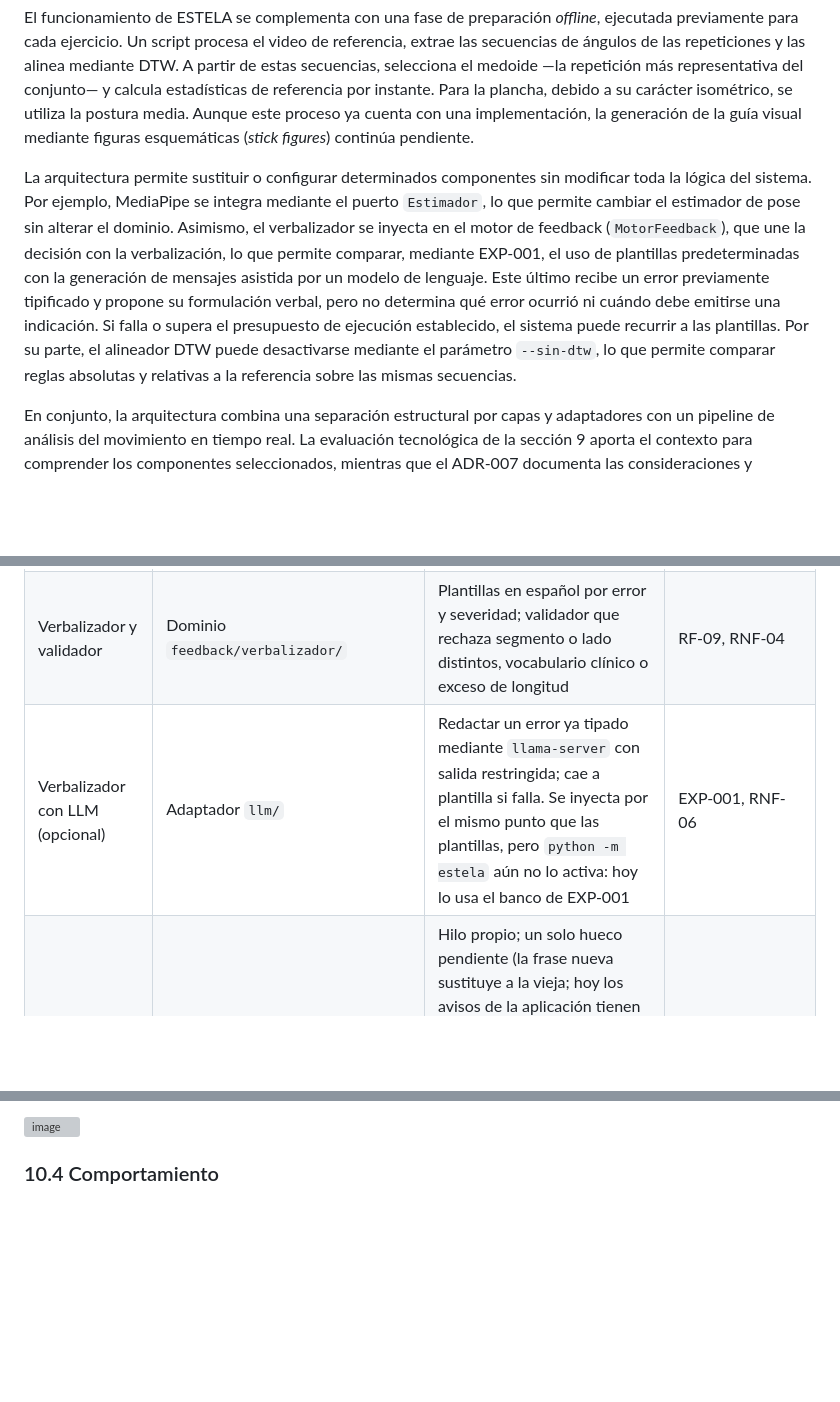
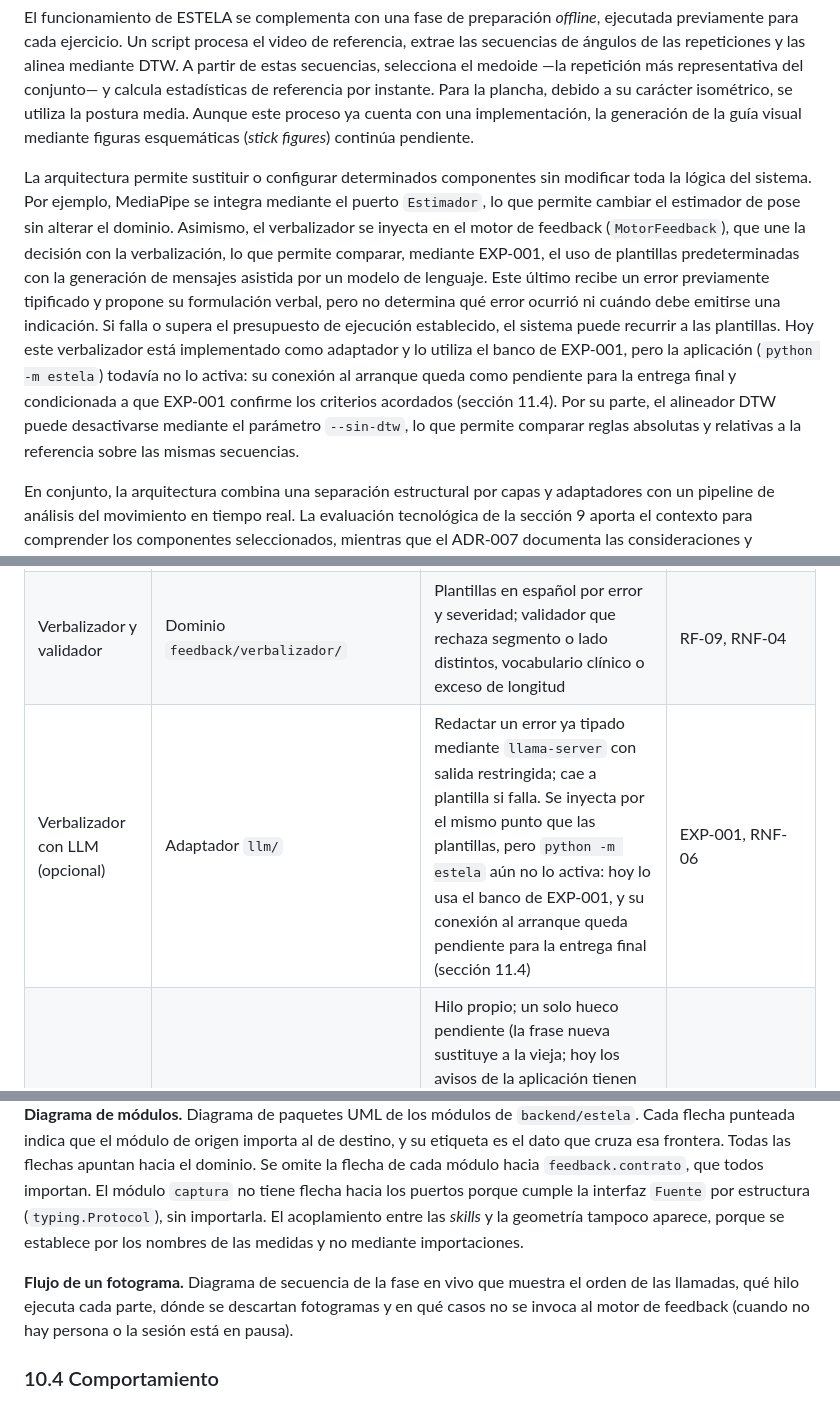
Before and after one commit to isaAJ05/ESTELA, a Markdown page: SegundoInforme.md, 3 parts joined by grey strips. Rendered like a GitHub page; blank space fills up the shorter version; grey boxes are pictures that could not be loaded.

Commit message:
Revise architecture description and pending items
Updated the architecture section to clarify component integration and pending tasks.

```diff
--- a/SegundoInforme.md
+++ b/SegundoInforme.md
@@ -469,7 +468,7 @@ En su dimensión operativa, ESTELA funciona como un pipeline local de procesamie
 
 El funcionamiento de ESTELA se complementa con una fase de preparación *offline*, ejecutada previamente para cada ejercicio. Un script procesa el video de referencia, extrae las secuencias de ángulos de las repeticiones y las alinea mediante DTW. A partir de estas secuencias, selecciona el medoide —la repetición más representativa del conjunto— y calcula estadísticas de referencia por instante. Para la plancha, debido a su carácter isométrico, se utiliza la postura media. Aunque este proceso ya cuenta con una implementación, la generación de la guía visual mediante figuras esquemáticas (*stick figures*) continúa pendiente.
 
-La arquitectura permite sustituir o configurar determinados componentes sin modificar toda la lógica del sistema. Por ejemplo, MediaPipe se integra mediante el puerto `Estimador`, lo que permite cambiar el estimador de pose sin alterar el dominio. Asimismo, el verbalizador se inyecta en el motor de feedback (`MotorFeedback`), que une la decisión con la verbalización, lo que permite comparar, mediante EXP-001, el uso de plantillas predeterminadas con la generación de mensajes asistida por un modelo de lenguaje. Este último recibe un error previamente tipificado y propone su formulación verbal, pero no determina qué error ocurrió ni cuándo debe emitirse una indicación. Si falla o supera el presupuesto de ejecución establecido, el sistema puede recurrir a las plantillas. Por su parte, el alineador DTW puede desactivarse mediante el parámetro `--sin-dtw`, lo que permite comparar reglas absolutas y relativas a la referencia sobre las mismas secuencias.
+La arquitectura permite sustituir o configurar determinados componentes sin modificar toda la lógica del sistema. Por ejemplo, MediaPipe se integra mediante el puerto `Estimador`, lo que permite cambiar el estimador de pose sin alterar el dominio. Asimismo, el verbalizador se inyecta en el motor de feedback (`MotorFeedback`), que une la decisión con la verbalización, lo que permite comparar, mediante EXP-001, el uso de plantillas predeterminadas con la generación de mensajes asistida por un modelo de lenguaje. Este último recibe un error previamente tipificado y propone su formulación verbal, pero no determina qué error ocurrió ni cuándo debe emitirse una indicación. Si falla o supera el presupuesto de ejecución establecido, el sistema puede recurrir a las plantillas. Hoy este verbalizador está implementado como adaptador y lo utiliza el banco de EXP-001, pero la aplicación (`python -m estela`) todavía no lo activa: su conexión al arranque queda como pendiente para la entrega final y condicionada a que EXP-001 confirme los criterios acordados (sección 11.4). Por su parte, el alineador DTW puede desactivarse mediante el parámetro `--sin-dtw`, lo que permite comparar reglas absolutas y relativas a la referencia sobre las mismas secuencias.
 
 En conjunto, la arquitectura combina una separación estructural por capas y adaptadores con un pipeline de análisis del movimiento en tiempo real. La evaluación tecnológica de la sección 9 aporta el contexto para comprender los componentes seleccionados, mientras que el ADR-007 documenta las consideraciones y alternativas arquitectónicas examinadas. El objetivo es mantener una solución local, modular y reproducible, con una complejidad acorde con las necesidades del proyecto.
 
@@ -485,7 +484,7 @@ En conjunto, la arquitectura combina una separación estructural por capas y ada
 | Motor de decisión | Dominio `feedback/motor/decision.py` | Abstención por confianza y plano, evaluación de reglas, evidencia, prioridad única, política de silencio y refuerzo | RF-06, RF-07, RF-08, RF-14, RNF-04, RNF-07 |
 | Motor de feedback | Dominio `feedback/pipeline.py` | Una instancia por ejercicio: recibe la observación, la pasa al motor de decisión y, si hay error o refuerzo, al verbalizador inyectado; devuelve el mensaje o el silencio y los tiempos de decisión y de verbalización | RF-06, RF-09 |
 | Verbalizador y validador | Dominio `feedback/verbalizador/` | Plantillas en español por error y severidad; validador que rechaza segmento o lado distintos, vocabulario clínico o exceso de longitud | RF-09, RNF-04 |
-| Verbalizador con LLM (opcional) | Adaptador `llm/` | Redactar un error ya tipado mediante `llama-server` con salida restringida; cae a plantilla si falla. Se inyecta por el mismo punto que las plantillas, pero `python -m estela` aún no lo activa: hoy lo usa el banco de EXP-001 | EXP-001, RNF-06 |
+| Verbalizador con LLM (opcional) | Adaptador `llm/` | Redactar un error ya tipado mediante `llama-server` con salida restringida; cae a plantilla si falla. Se inyecta por el mismo punto que las plantillas, pero `python -m estela` aún no lo activa: hoy lo usa el banco de EXP-001, y su conexión al arranque queda pendiente para la entrega final (sección 11.4) | EXP-001, RNF-06 |
 | Cola y motor de voz | Adaptador `voz/` | Hilo propio; un solo hueco pendiente (la frase nueva sustituye a la vieja; hoy los avisos de la aplicación tienen prioridad sobre las correcciones, y la sección 11.4 prevé invertirlo); Piper con frases sintetizadas al inicio; respaldo a voz del sistema o texto | RF-10, RNF-02, RNF-06 |
 | Sesión y rutina | Aplicación `sesion.py`, `rutina.py`, `pausa.py` | Orquestar el bucle por fotograma, avanzar la rutina, detectar pausas y avisos de operación, medir latencias y resumir la sesión | RF-01, RF-11, RF-15 |
 | Registro por repetición | Aplicación `registro.py` | Anotar, por repetición o bloque de segundos, si contó y el mínimo y el máximo de las medidas que importan al ejercicio, para revisar a mano por qué el sistema contó o corrigió; con `--guardar-metricas` se escribe como CSV, sin video ni puntos articulares | EXP-009, RF-15 |
@@ -514,5 +514,7 @@ El principal acoplamiento residual identificado se encuentra entre las *skills*
 
-<img width="1272" height="1230" alt="image" src="https://github.com/user-attachments/assets/534a365c-8ea6-4a32-8e4a-e4560bec23bd" />
+**Diagrama de módulos.** Diagrama de paquetes UML de los módulos de `backend/estela`. Cada flecha punteada indica que el módulo de origen importa al de destino, y su etiqueta es el dato que cruza esa frontera. Todas las flechas apuntan hacia el dominio. Se omite la flecha de cada módulo hacia `feedback.contrato`, que todos importan. El módulo `captura` no tiene flecha hacia los puertos porque cumple la interfaz `Fuente` por estructura (`typing.Protocol`), sin importarla. El acoplamiento entre las *skills* y la geometría tampoco aparece, porque se establece por los nombres de las medidas y no mediante importaciones.
+
+**Flujo de un fotograma.** Diagrama de secuencia de la fase en vivo que muestra el orden de las llamadas, qué hilo ejecuta cada parte, dónde se descartan fotogramas y en qué casos no se invoca al motor de feedback (cuando no hay persona o la sesión está en pausa).
 
 
 ### 10.4 Comportamiento
```
Also changed, not shown: other parts of SegundoInforme.md (+2 -2 lines).
